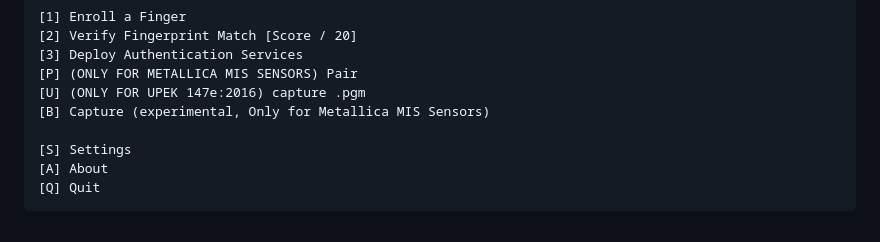
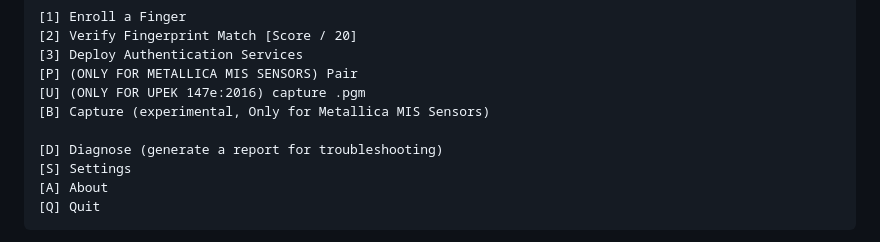
Before and after one commit to hackintosh-user/VFS5011-hackintosh, a Markdown page: README.md, the part around the change. GitHub-like rendering.

Commit message:
Add Diagnose option for troubleshooting in README

```diff
--- a/README.md
+++ b/README.md
@@ -198,6 +198,7 @@ Then, you should be greeted with this **interactive CLI menu for Hackintosh Touc
 [U] (ONLY FOR UPEK 147e:2016) capture .pgm
 [B] Capture (experimental, Only for Metallica MIS Sensors)
 
+[D] Diagnose (generate a report for troubleshooting)
 [S] Settings
 [A] About
 [Q] Quit
```
